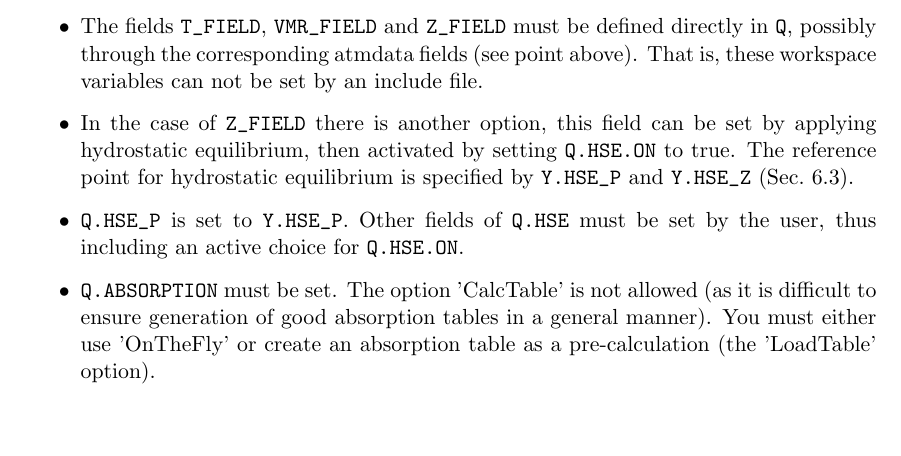
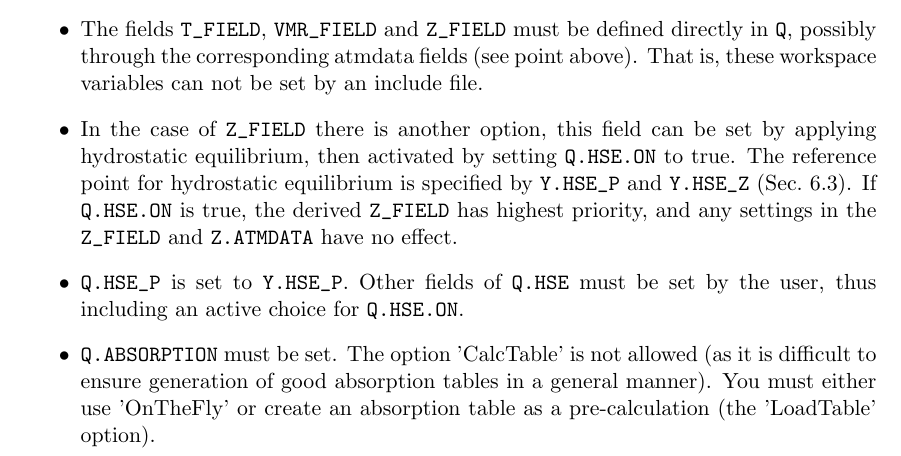
Before and after one commit to olemke/atmlab, a LaTeX document (documentation/qpack2/qpack2.tex): part of page 5 of 19, cut so that both start at the same text, the shorter picture padded with empty space. Compiled offline with pdfLaTeX.

Commit message:
2015-09-07  Patrick Eriksson  <patrick.eriksson@chalmers.se>
            * atmlab-2-3-114

            * documentation/qpack2/qpack2.tex (subsubsection{Qpack2
            specifics}): Added comment making clear that HSE has higfhest
            priority when setting z_field.



git-svn-id: https://arts.mi.uni-hamburg.de/svn/rt/atmlab/trunk@9443 aaf1aab0-4228-0410-ad68-8dceda47f409

```diff
--- a/documentation/qpack2/qpack2.tex
+++ b/documentation/qpack2/qpack2.tex
@@ -331,7 +331,9 @@ fields in special way:
 \item In the case of \verb|Z_FIELD| there is another option, this field can be
   set by applying hydrostatic equilibrium, then activated by setting
   \verb|Q.HSE.ON| to true. The reference point for hydrostatic equilibrium is
-  specified by \verb|Y.HSE_P| and \verb|Y.HSE_Z| (Sec.~\ref{sec:Y}).
+  specified by \verb|Y.HSE_P| and \verb|Y.HSE_Z| (Sec.~\ref{sec:Y}). If
+  \verb|Q.HSE.ON| is true, the derived \verb|Z_FIELD| has highest priority, and
+  any settings in the \verb|Z_FIELD| and \verb|Z.ATMDATA| have no effect.
 \item \verb|Q.HSE_P| is set to \verb|Y.HSE_P|. Other fields of \verb|Q.HSE|
   must be set by the user, thus including an active choice for \verb|Q.HSE.ON|.
 \item \verb|Q.ABSORPTION| must be set. The option 'CalcTable' is not allowed
```
Also changed, not shown: documentation/qpack2/qpack2.pdf, 2 other files.
